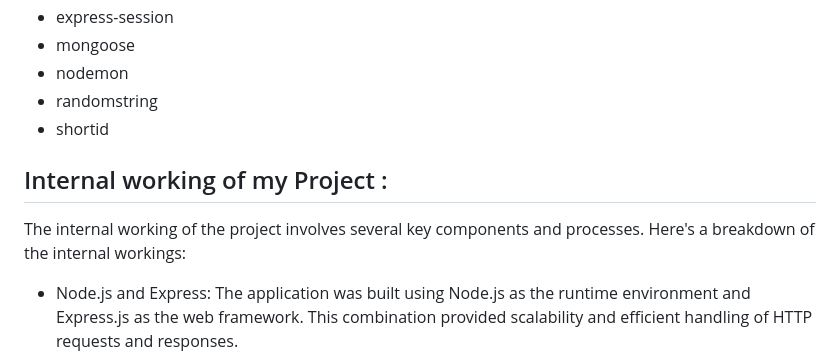
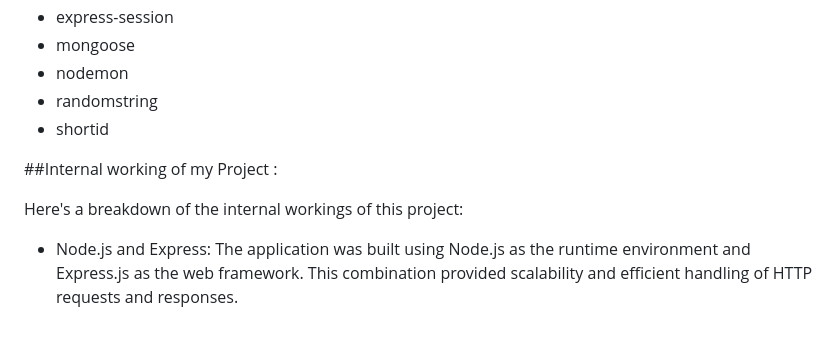
Before and after one commit to aaryan-00/Shortify-URL-Shortener, a Markdown page: README.md, the part around one of its changes. GitHub-like rendering; blank space fills up the shorter version.

```diff
--- a/README.md
+++ b/README.md
@@ -43,11 +43,11 @@ To run the Shortify URL Shortener project, follow these steps:
 - shortid
 
 
-<h2>
-Internal working of my Project :
-</h2>
 
-The internal working of the project involves several key components and processes. Here's a breakdown of the internal workings:
+##Internal working of my Project :
+
+
+Here's a breakdown of the internal workings of this project:
 
    - Node.js and Express: The application was built using Node.js as the runtime environment and Express.js as the web framework. This combination provided scalability and efficient handling of HTTP requests and responses.
    - MongoDB: MongoDB atlas was used as the database solution to store user information, including hashed passwords. The integration with the database was simplified using the Mongoose library for data modeling and interaction.
```
Also changed, not shown: other parts of README.md (+2 -3 lines).
